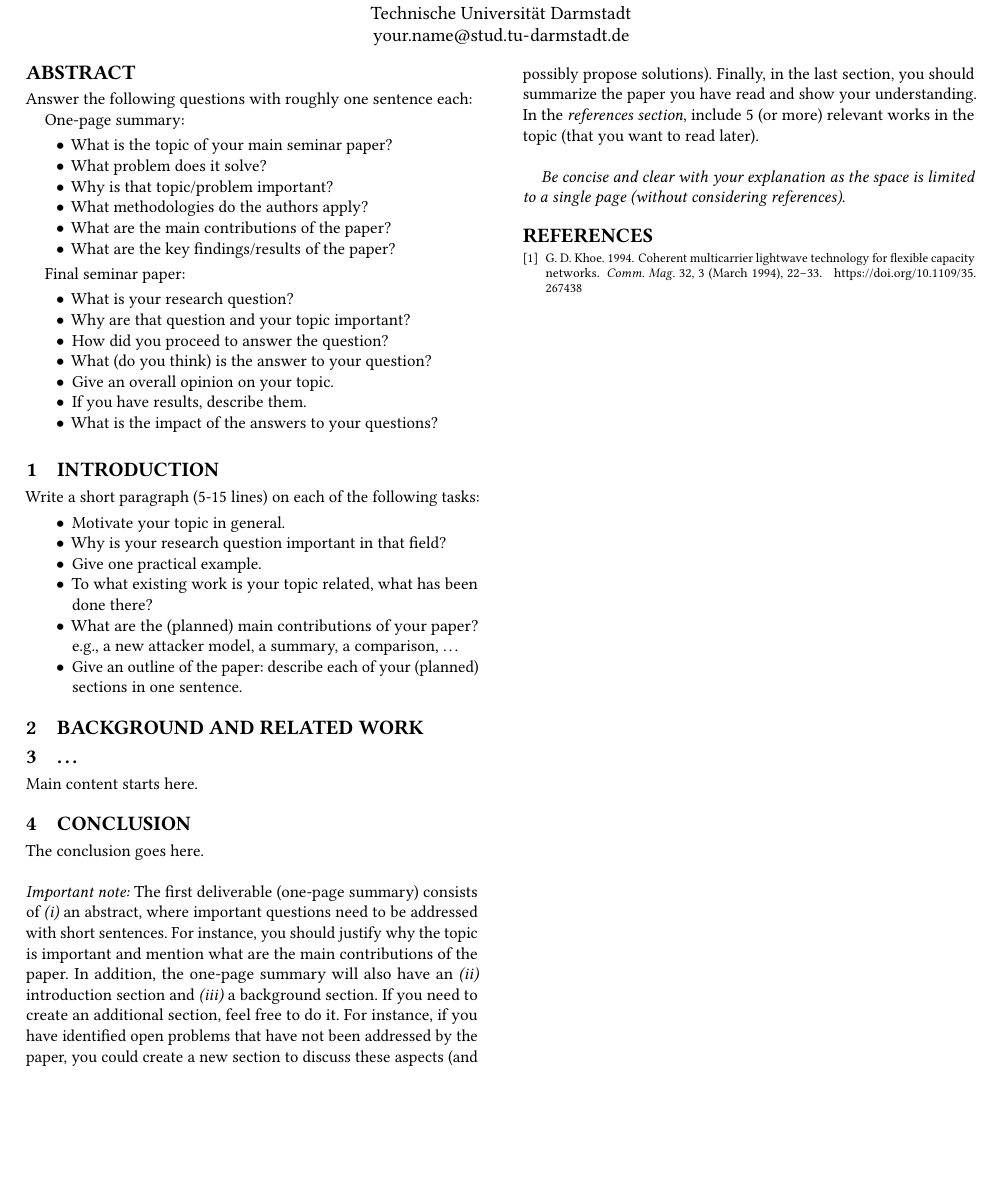
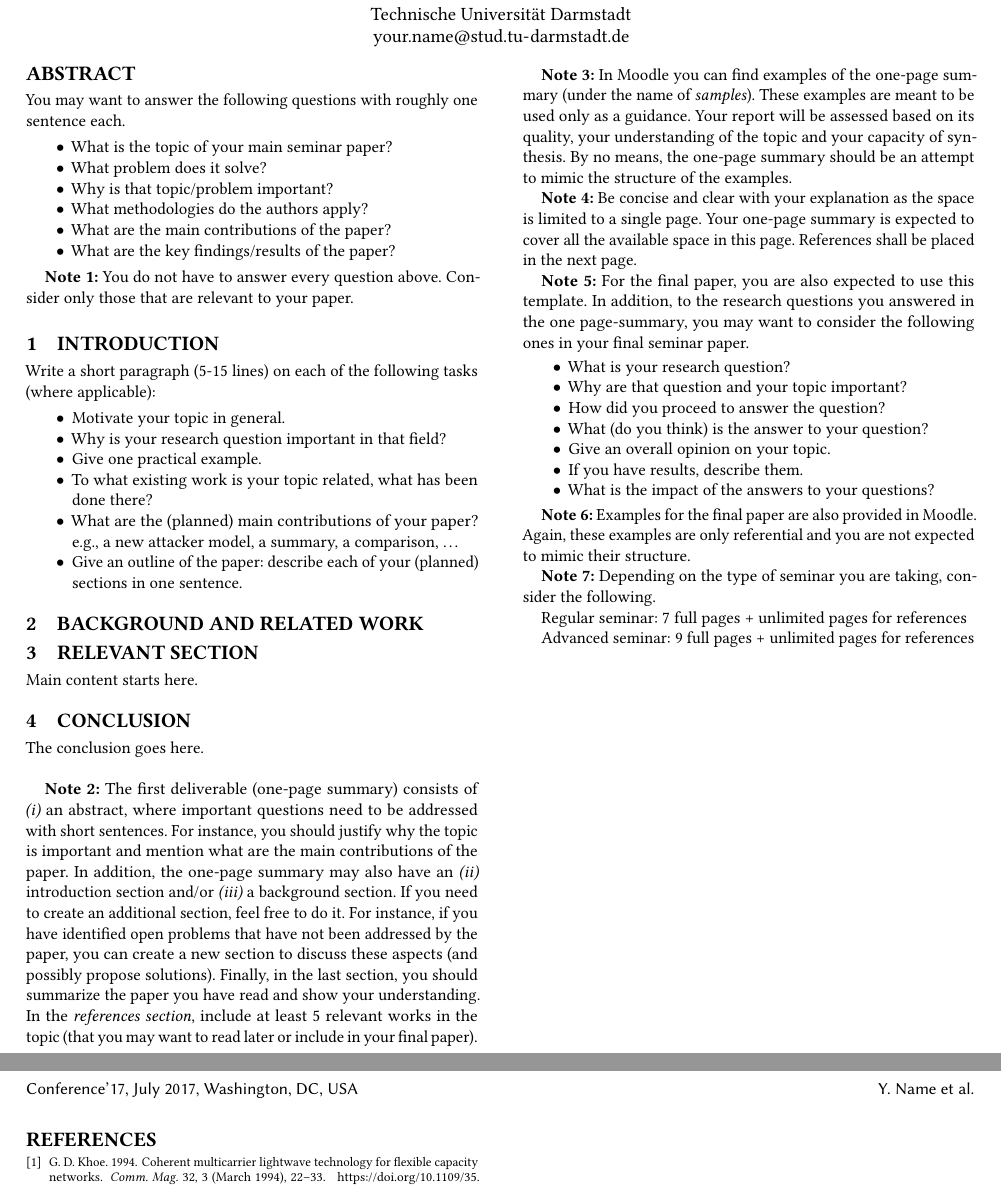
Before and after one commit to Ha-Su/Thesis-Proposal, a LaTeX paper (seminar-paper.tex): part of the page before the commit and two parts of pages 1 and 2 of 2 after it, the two joined at a grey line, cut so that both start at the same text, the shorter picture padded with empty space. Compiled offline with pdfLaTeX.

Commit message:
Updated template with notes

```diff
--- a/seminar-paper.tex
+++ b/seminar-paper.tex
@@ -39,9 +39,8 @@
 
 
 \begin{abstract}
-  Answer the following questions with roughly one sentence each:
+  You may want to answer the following questions with roughly one sentence each.
 
-  One-page summary:
   \begin{itemize}
   \item What is the topic of your main seminar paper?
   \item What problem does it solve?
@@ -51,16 +50,7 @@
   \item What are the key findings/results of the paper?
   \end{itemize}
 
-  Final seminar paper:
-  \begin{itemize}
-  \item What is your research question?
-  \item Why are that question and your topic important?
-  \item How did you proceed to answer the question?
-  \item What (do you think) is the answer to your question?
-  \item Give an overall opinion on your topic.
-  \item If you have results, describe them.
-  \item What is the impact of the answers to your questions?
-  \end{itemize}
+  \textbf{Note 1:} You do not have to answer every question above. Consider only those that are relevant to your paper.
 
 \end{abstract}
 
@@ -68,7 +58,7 @@
 
 \section{Introduction}
 
-Write a short paragraph (5-15 lines) on each of the following tasks:
+Write a short paragraph (5-15 lines) on each of the following tasks (where applicable):
 \begin{itemize}
 \item Motivate your topic in general.
 \item Why is your research question important in that field?
@@ -83,7 +73,7 @@ sections in one sentence.
 
 \section{Background and Related Work}
 
-\section{\dots}
+\section{Relevant Section}
 
 Main content starts here. \nocite{*}
 
@@ -92,10 +82,33 @@ Main content starts here. \nocite{*}
 The conclusion goes here.\\
 
 % Remove this note when submitting your report
-\noindent{\emph{Important note:}} The first deliverable (one-page summary) consists of \emph{(i)} an abstract, where important questions need to be addressed with short sentences. For instance, you should justify why the topic is important and mention what are the main contributions of the paper. In addition, the one-page summary will also have an \emph{(ii)} introduction section and \emph{(iii)} a background section. If you need to create an additional section, feel free to do it. For instance, if you have identified open problems that have not been addressed by the paper, you could create a new section to discuss these aspects (and possibly propose solutions). Finally, in the last section, you should summarize the paper you have read and show your understanding. In the \emph{references section}, include 5 (or more) relevant works in the topic (that you want to read later). \\
+\textbf{Note 2:} The first deliverable (one-page summary) consists of \emph{(i)} an abstract, where important questions need to be addressed with short sentences. For instance, you should justify why the topic is important and mention what are the main contributions of the paper. In addition, the one-page summary may also have an \emph{(ii)} introduction section and/or \emph{(iii)} a background section. If you need to create an additional section, feel free to do it. For instance, if you have identified open problems that have not been addressed by the paper, you can create a new section to discuss these aspects (and possibly propose solutions). Finally, in the last section, you should summarize the paper you have read and show your understanding. In the \emph{references section}, include at least 5 relevant works in the topic (that you may want to read later or include in your final paper). \\
 
-\emph{Be concise and clear with your explanation as the space is limited to a single page (without considering references)}.
+\textbf{Note 3:} In Moodle you can find examples of the one-page summary (under the name of \emph{samples}). These examples are meant to be used only as a guidance. Your report will be assessed based on its quality, your understanding of the topic and your capacity of synthesis. By no means, the one-page summary should be an attempt to mimic the structure of the examples.
 
+\textbf{Note 4:} Be concise and clear with your explanation as the space is limited to a single page. Your one-page summary is expected to cover all the available space in this page. References shall be placed in the next page.
+
+\textbf{Note 5:} For the final paper, you are also expected to use this template. In addition, to the research questions you answered in the one page-summary, you may want to consider the following ones in your final seminar paper.
+  \begin{itemize}
+  \item What is your research question?
+  \item Why are that question and your topic important?
+  \item How did you proceed to answer the question?
+  \item What (do you think) is the answer to your question?
+  \item Give an overall opinion on your topic.
+  \item If you have results, describe them.
+  \item What is the impact of the answers to your questions?
+  \end{itemize}
+
+\textbf{Note 6:} Examples for the final paper are also provided in Moodle. Again, these examples are only referential and you are not expected to mimic their structure.
+
+\textbf{Note 7:} Depending on the type of seminar you are taking, consider the following.
+
+Regular seminar: 7 full pages + unlimited pages for references
+
+Advanced seminar: 9 full pages + unlimited pages for references
+
+% References
+\newpage
 \bibliographystyle{ACM-Reference-Format}
 \bibliography{library}
 
```
